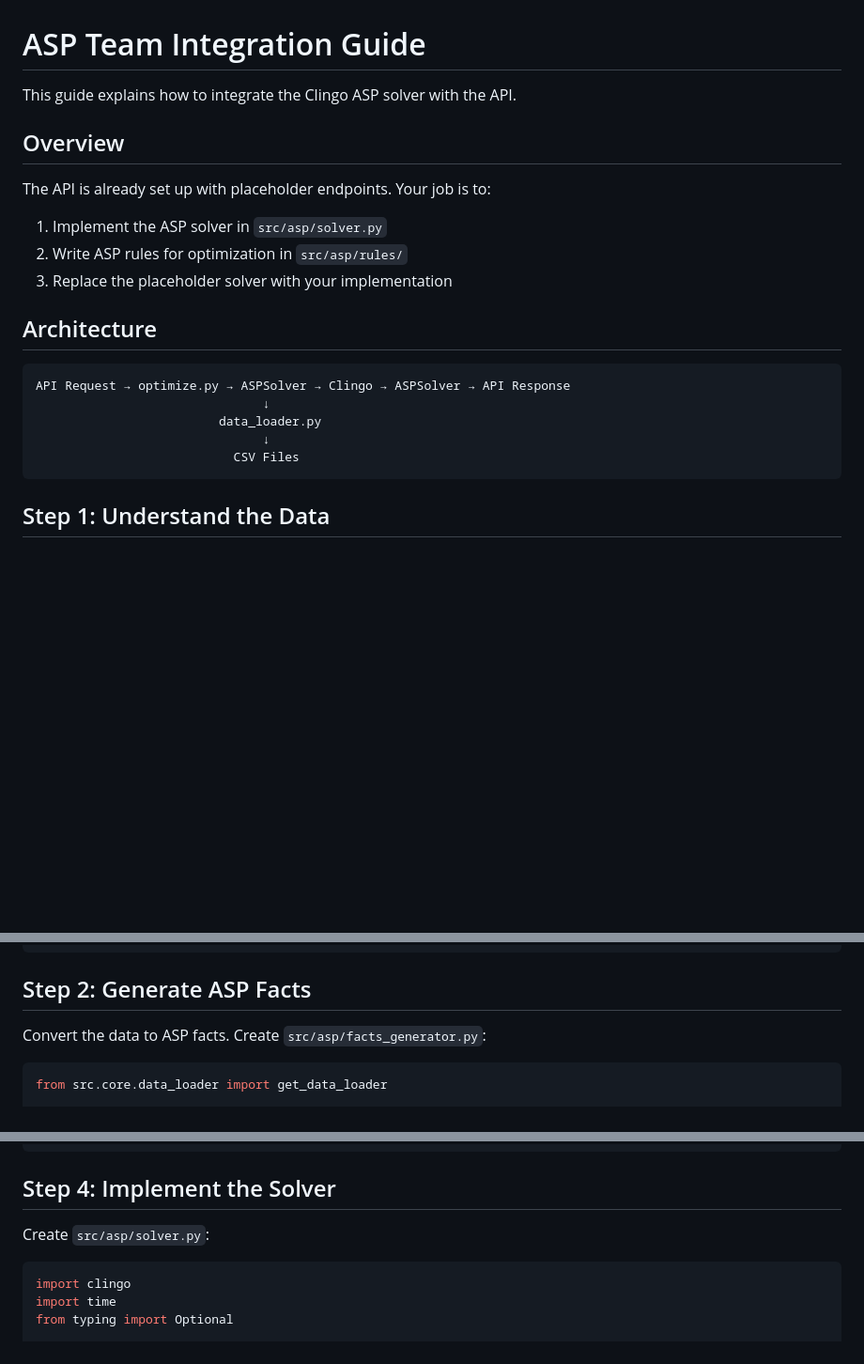
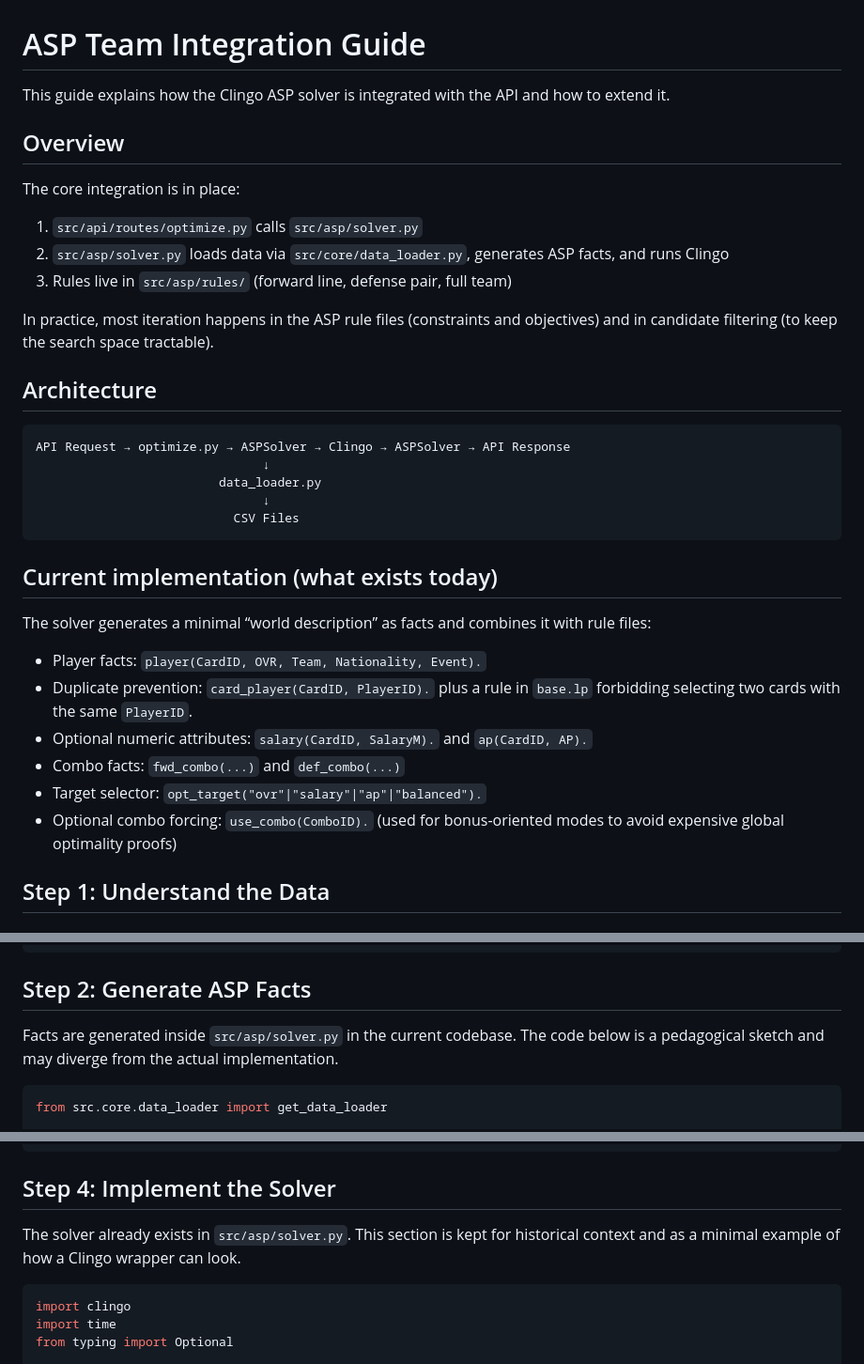
Before and after one commit to andrej-kutny/nhl26-line-combos, a Markdown page: docs/ASP_INTEGRATION.md, 3 parts joined by grey strips. Shown: that part at 94% size. GitHub-like rendering; blank space fills up the shorter version.

````diff
--- a/docs/ASP_INTEGRATION.md
+++ b/docs/ASP_INTEGRATION.md
@@ -1,14 +1,16 @@
 # ASP Team Integration Guide
 
-This guide explains how to integrate the Clingo ASP solver with the API.
+This guide explains how the Clingo ASP solver is integrated with the API and how to extend it.
 
 ## Overview
 
-The API is already set up with placeholder endpoints. Your job is to:
+The core integration is in place:
 
-1. Implement the ASP solver in `src/asp/solver.py`
-2. Write ASP rules for optimization in `src/asp/rules/`
-3. Replace the placeholder solver with your implementation
+1. `src/api/routes/optimize.py` calls `src/asp/solver.py`
+2. `src/asp/solver.py` loads data via `src/core/data_loader.py`, generates ASP facts, and runs Clingo
+3. Rules live in `src/asp/rules/` (forward line, defense pair, full team)
+
+In practice, most iteration happens in the ASP rule files (constraints and objectives) and in candidate filtering (to keep the search space tractable).
 
 ## Architecture
 
@@ -19,6 +21,17 @@ API Request → optimize.py → ASPSolver → Clingo → ASPSolver → API Respo
                                ↓
                            CSV Files
 ```
+
+## Current implementation (what exists today)
+
+The solver generates a minimal “world description” as facts and combines it with rule files:
+
+- Player facts: `player(CardID, OVR, Team, Nationality, Event).`
+- Duplicate prevention: `card_player(CardID, PlayerID).` plus a rule in `base.lp` forbidding selecting two cards with the same `PlayerID`.
+- Optional numeric attributes: `salary(CardID, SalaryM).` and `ap(CardID, AP).`
+- Combo facts: `fwd_combo(...)` and `def_combo(...)`
+- Target selector: `opt_target("ovr"|"salary"|"ap"|"balanced").`
+- Optional combo forcing: `use_combo(ComboID).` (used for bonus-oriented modes to avoid expensive global optimality proofs)
 
 ## Step 1: Understand the Data
 
@@ -84,7 +97,8 @@ matching = loader.get_players_matching_combo_condition(forwards, condition)
 
 ## Step 2: Generate ASP Facts
 
-Convert the data to ASP facts. Create `src/asp/facts_generator.py`:
+Facts are generated inside `src/asp/solver.py` in the current codebase.
+The code below is a pedagogical sketch and may diverge from the actual implementation.
 
 ```python
 from src.core.data_loader import get_data_loader
@@ -201,7 +215,8 @@ total_ovr_bonus(Bonus) :-
 
 ## Step 4: Implement the Solver
 
-Create `src/asp/solver.py`:
+The solver already exists in `src/asp/solver.py`.
+This section is kept for historical context and as a minimal example of how a Clingo wrapper can look.
 
 ```python
 import clingo
````
Also changed, not shown: docs/DEVELOPMENT.md (+40 -6 lines), docs/IMPLEMENTATION_NOTES.md (+1 -1 lines).
